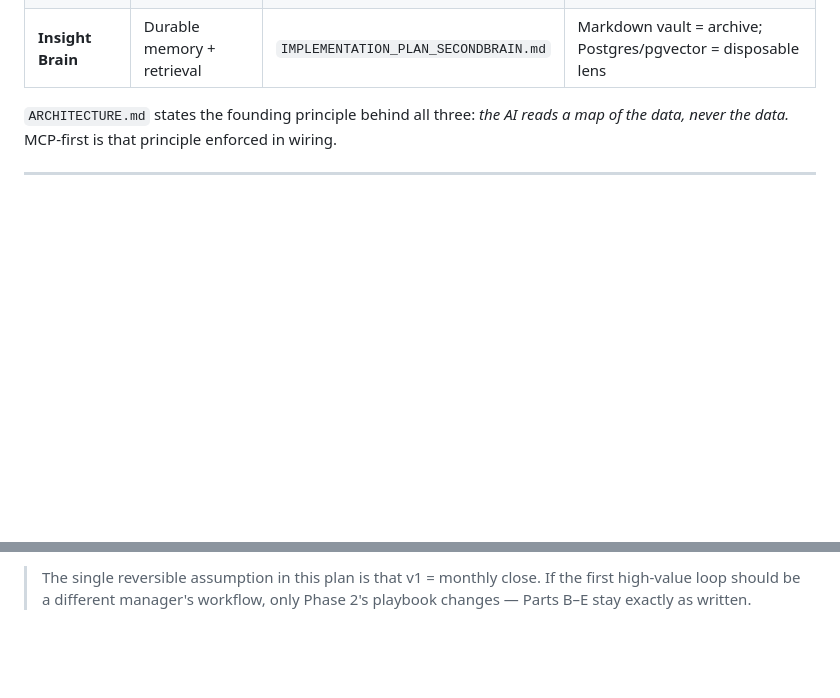
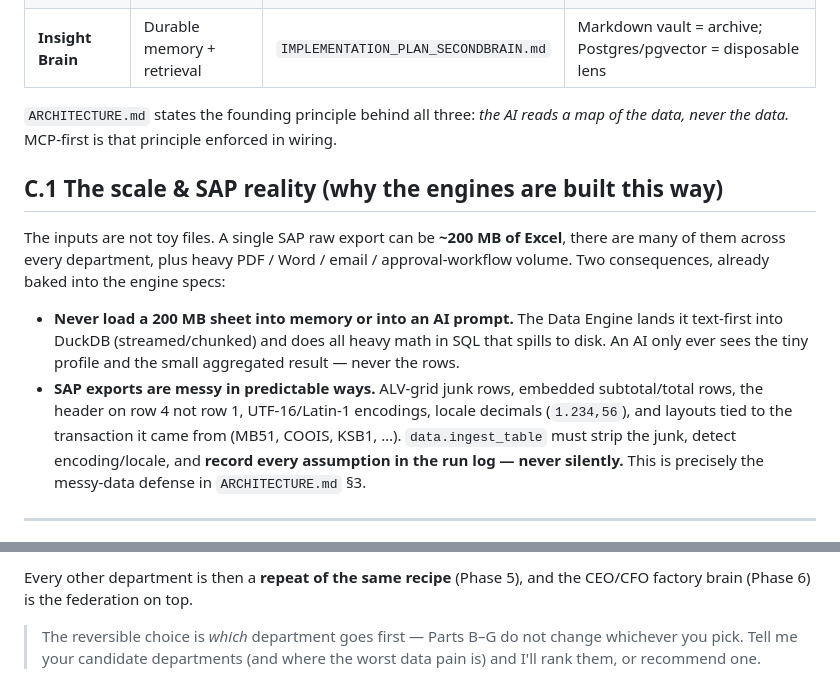
Before and after one commit to coolman1984/AI, a Markdown page: MASTER_PLAN.md, 2 parts joined by grey strips. Drawn GitHub-style; blank space fills up the shorter version.

```diff
--- a/MASTER_PLAN.md
+++ b/MASTER_PLAN.md
@@ -125,6 +167,23 @@ These are the existing plans, reframed as MCP-exposed engines:
 
 `ARCHITECTURE.md` states the founding principle behind all three: *the AI reads a
 map of the data, never the data.* MCP-first is that principle enforced in wiring.
+
+## C.1 The scale & SAP reality (why the engines are built this way)
+
+The inputs are not toy files. A single SAP raw export can be **~200 MB of Excel**,
+there are many of them across every department, plus heavy PDF / Word / email /
+approval-workflow volume. Two consequences, already baked into the engine specs:
+
+- **Never load a 200 MB sheet into memory or into an AI prompt.** The Data Engine
+  lands it text-first into DuckDB (streamed/chunked) and does all heavy math in SQL
+  that spills to disk. An AI only ever sees the tiny profile and the small aggregated
+  result — never the rows.
+- **SAP exports are messy in predictable ways.** ALV-grid junk rows, embedded
+  subtotal/total rows, the header on row 4 not row 1, UTF-16/Latin-1 encodings,
+  locale decimals (`1.234,56`), and layouts tied to the transaction it came from
+  (MB51, COOIS, KSB1, …). `data.ingest_table` must strip the junk, detect
+  encoding/locale, and **record every assumption in the run log — never silently.**
+  This is precisely the messy-data defense in `ARCHITECTURE.md` §3.
 
 ---
 
@@ -314,4 +392,7 @@ company-wide decision intelligence system in Part A.
 
-> The single reversible assumption in this plan is that v1 = monthly close. If the
-> first high-value loop should be a different manager's workflow, only Phase 2's
-> playbook changes — Parts B–E stay exactly as written.
+Every other department is then a **repeat of the same recipe** (Phase 5), and the
+CEO/CFO factory brain (Phase 6) is the federation on top.
+
+> The reversible choice is *which* department goes first — Parts B–G do not change
+> whichever you pick. Tell me your candidate departments (and where the worst data
+> pain is) and I'll rank them, or recommend one.
```
Also changed, not shown: other parts of MASTER_PLAN.md (+105 -44 lines).
